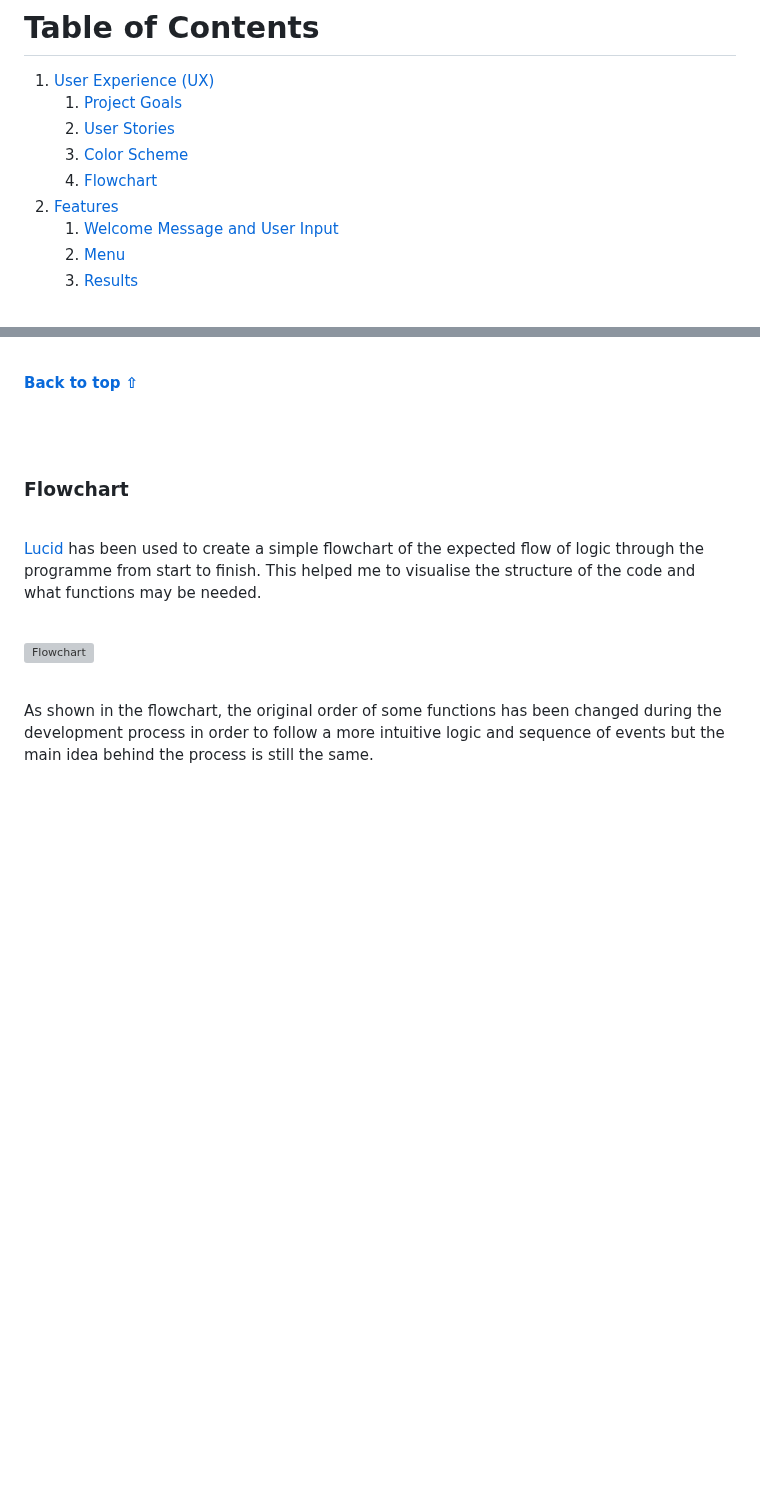
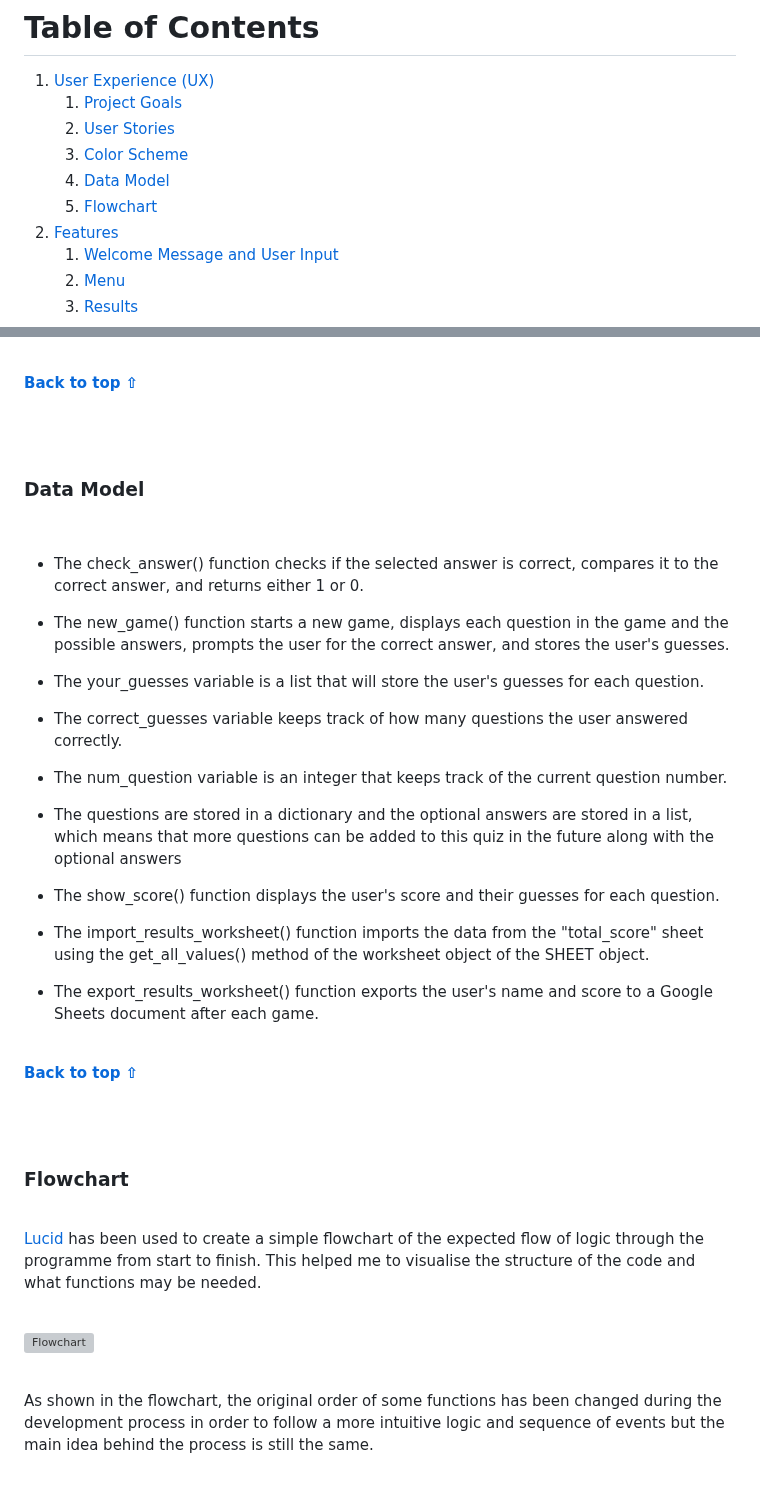
Before and after one commit to Delfinistkata/swimming-quiz, a Markdown page: README.md, 2 parts joined by grey strips. GitHub-like rendering; blank space fills up the shorter version; grey boxes are pictures that could not be loaded.

Commit message:
Add data model to readme

```diff
--- a/README.md
+++ b/README.md
@@ -13,7 +13,8 @@ The swimming quiz is a test of knowledge and proficiency in various aspects of s
     1. [Project Goals](#project-goals)
     2. [User Stories](#user-stories)
     3. [Color Scheme](#color-scheme)
-    4. [Flowchart](#flowchart)
+    4. [Data Model](#data-model)
+    5. [Flowchart](#flowchart)
 2. [Features](#features)
     1. [Welcome Message and User Input](#welcome-message-and-user-input)
     2. [Menu](#menu)
@@ -92,6 +93,36 @@ in order to make it more intuitive and easier to read.
 
 <br>
 <br>
+
+### Data Model
+
+<br>
+
+- The check_answer() function checks if the selected answer is correct, compares it to the correct answer, and returns either 1 or 0.
+
+- The new_game() function starts a new game, displays each question in the game and the possible answers, prompts the user for the correct answer, and stores the user's guesses.
+
+- The your_guesses variable is a list that will store the user's guesses for each question.
+
+- The correct_guesses variable keeps track of how many questions the user answered correctly.
+
+- The num_question variable is an integer that keeps track of the current question number.
+
+- The questions are stored in a dictionary and the optional answers are stored in a list, which means that more questions can be added to this quiz in the future along with the optional answers
+
+- The show_score() function displays the user's score and their guesses for each question.
+
+- The import_results_worksheet() function imports the data from the "total_score" sheet using the get_all_values() method of the worksheet object of the SHEET object.
+
+- The export_results_worksheet() function exports the user's name and score to a Google Sheets document after each game.
+
+<br>
+
+**[Back to top ⇧](#swimming-quiz)**
+
+<br>
+<br>
+
 
 ### Flowchart
 
```
